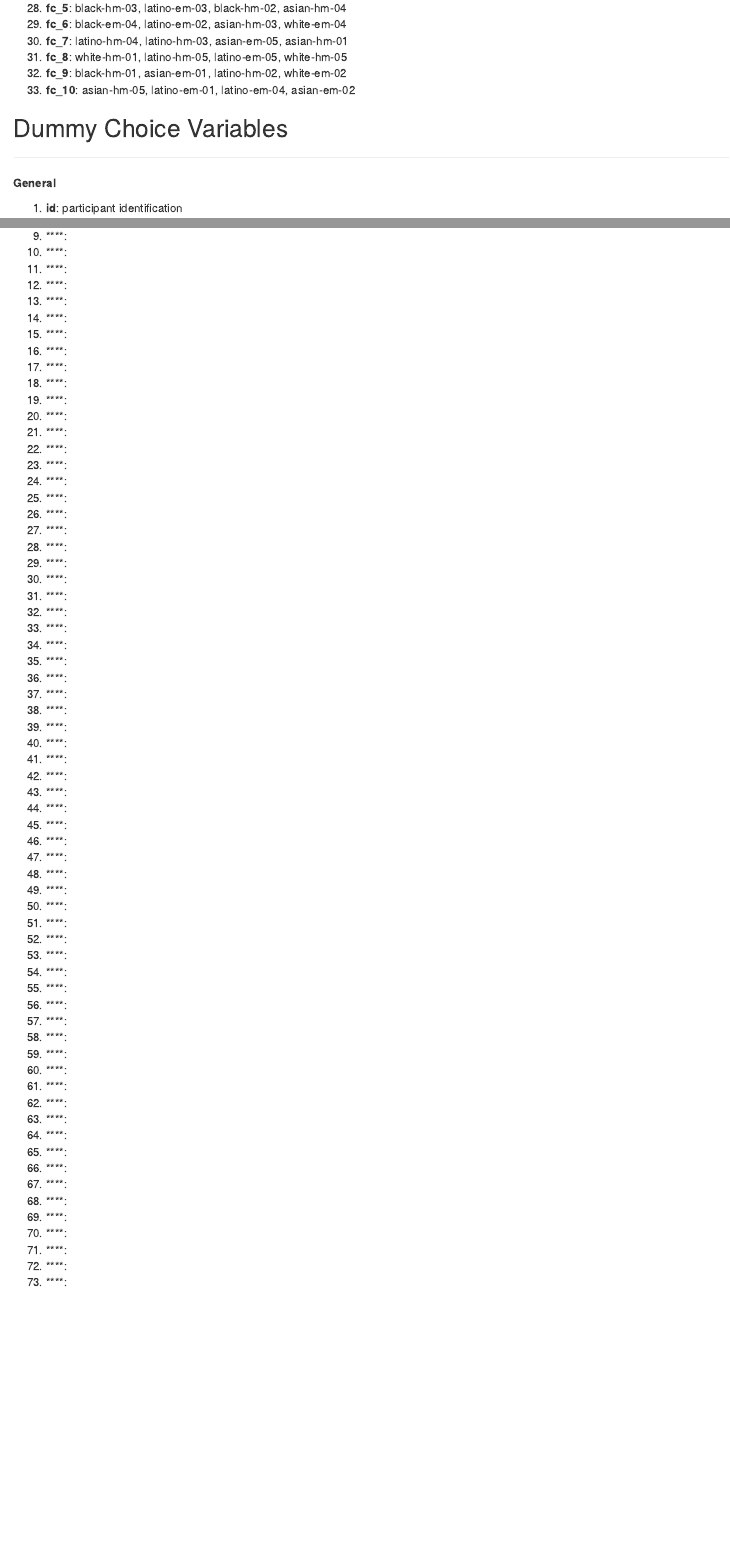
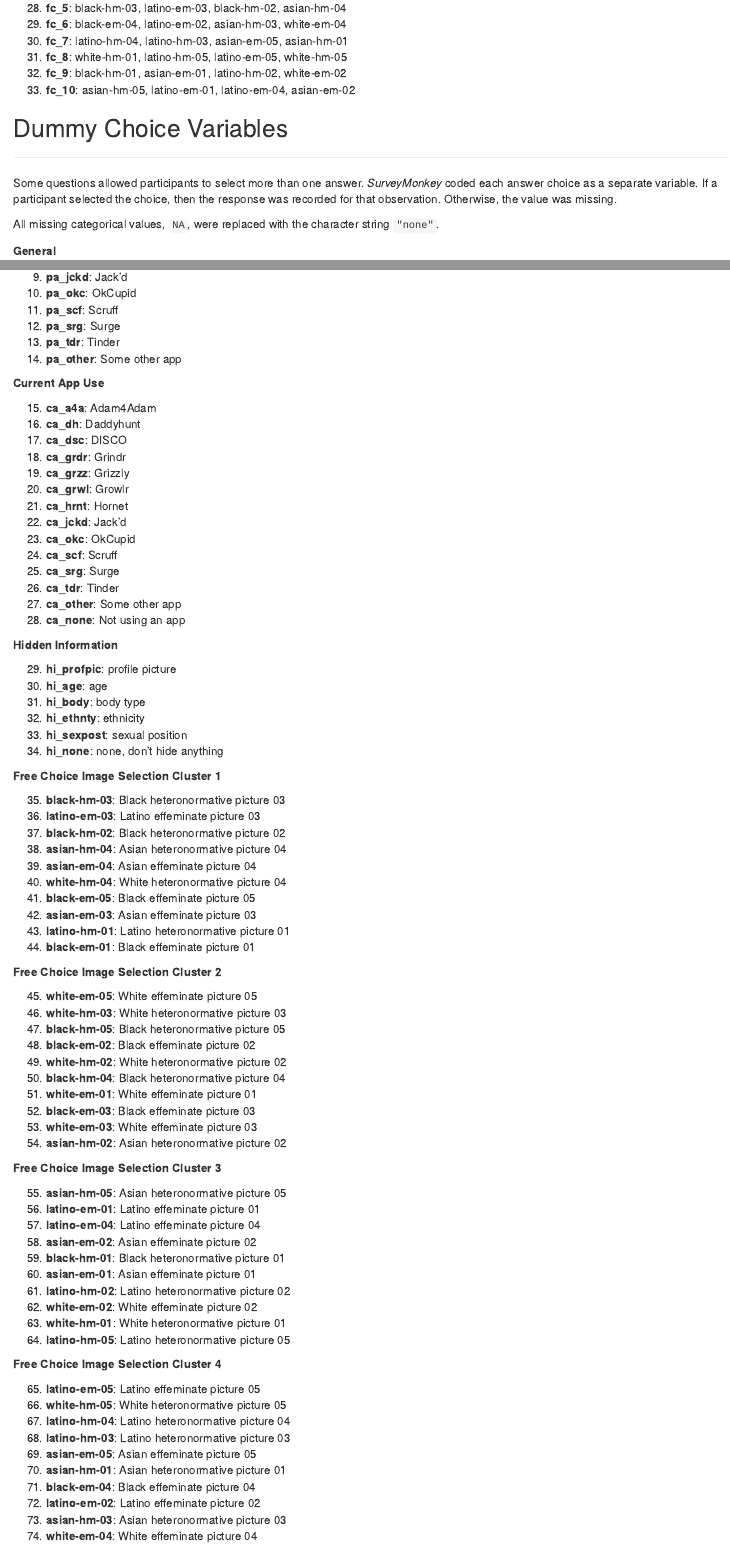
Before and after one commit to CJCascalheira/hierarchy-desire, an R Markdown document (doc/survey-variable-codes.Rmd): the page in a window 1100 px wide, from 1100 px down, and a second part further down, joined at a grey line. The pictures show the output file doc/survey-variable-codes.html that the author committed with the source, opened offline.

Commit message:
Clean & code variable names

```diff
--- a/doc/survey-variable-codes.Rmd
+++ b/doc/survey-variable-codes.Rmd
@@ -66,6 +66,9 @@
 
 ## Dummy Choice Variables
 ___
+Some questions allowed participants to select more than one answer. *SurveyMonkey* coded each answer choice as a separate variable. If a participant selected the choice, then the response was recorded for that observation. Otherwise, the value was missing.
+
+All missing categorical values, `NA`, were replaced with the character string `"none"`.
 
 **General**
 
@@ -83,66 +78,0 @@
-9. ****:
-10. ****:
-11. ****:
-12. ****:
-13. ****:
-14. ****:
-15. ****:
-16. ****:
-17. ****:
-18. ****:
-19. ****:
-20. ****:
-21. ****:
-22. ****:
-23. ****:
-24. ****:
-25. ****:
-26. ****:
-27. ****:
-28. ****:
-29. ****:
-30. ****:
-31. ****:
-32. ****:
-33. ****:
-34. ****:
-35. ****:
-36. ****:
-37. ****:
-38. ****:
-39. ****:
-40. ****:
-41. ****:
-42. ****:
-43. ****:
-44. ****:
-45. ****:
-46. ****:
-47. ****:
-48. ****:
-49. ****:
-50. ****:
-51. ****:
-52. ****:
-53. ****:
-54. ****:
-55. ****:
-56. ****:
-57. ****:
-58. ****:
-59. ****:
-60. ****:
-61. ****:
-62. ****:
-63. ****:
-64. ****:
-65. ****:
-66. ****:
-67. ****:
-68. ****:
-69. ****:
-70. ****:
-71. ****:
-72. ****:
-73. ****:
-74. ****:
@@ -148,0 +86,84 @@
+9. **pa_jckd**: Jack'd
+10. **pa_okc**: OkCupid
+11. **pa_scf**: Scruff
+12. **pa_srg**: Surge
+13. **pa_tdr**: Tinder
+14. **pa_other**: Some other app
+
+**Current App Use**
+
+15. **ca_a4a**: Adam4Adam
+16. **ca_dh**: Daddyhunt
+17. **ca_dsc**: DISCO
+18. **ca_grdr**: Grindr
+19. **ca_grzz**: Grizzly
+20. **ca_grwl**: Growlr
+21. **ca_hrnt**: Hornet
+22. **ca_jckd**: Jack'd
+23. **ca_okc**: OkCupid
+24. **ca_scf**: Scruff
+25. **ca_srg**: Surge
+26. **ca_tdr**: Tinder
+27. **ca_other**: Some other app
+28. **ca_none**: Not using an app
+
+**Hidden Information**
+
+29. **hi_profpic**: profile picture
+30. **hi_age**: age
+31. **hi_body**: body type
+32. **hi_ethnty**: ethnicity
+33. **hi_sexpost**: sexual position
+34. **hi_none**: none, don't hide anything
+
+**Free Choice Image Selection Cluster 1**
+
+35. **black-hm-03**: Black heteronormative picture 03
+36. **latino-em-03**: Latino effeminate picture 03
+37. **black-hm-02**: Black heteronormative picture 02
+38. **asian-hm-04**: Asian heteronormative picture 04
+39. **asian-em-04**: Asian effeminate picture 04
+40. **white-hm-04**: White heteronormative picture 04
+41. **black-em-05**: Black effeminate picture 05
+42. **asian-em-03**: Asian effeminate picture 03
+43. **latino-hm-01**: Latino heteronormative picture 01
+44. **black-em-01**: Black effeminate picture 01
+
+**Free Choice Image Selection Cluster 2**
+
+45. **white-em-05**: White effeminate picture 05
+46. **white-hm-03**: White heteronormative picture 03
+47. **black-hm-05**: Black heteronormative picture 05
+48. **black-em-02**: Black effeminate picture 02
+49. **white-hm-02**: White heteronormative picture 02
+50. **black-hm-04**: Black heteronormative picture 04
+51. **white-em-01**: White effeminate picture 01
+52. **black-em-03**: Black effeminate picture 03
+53. **white-em-03**: White effeminate picture 03
+54. **asian-hm-02**: Asian heteronormative picture 02
+
+**Free Choice Image Selection Cluster 3**
+
+55. **asian-hm-05**: Asian heteronormative picture 05
+56. **latino-em-01**: Latino effeminate picture 01
+57. **latino-em-04**: Latino effeminate picture 04
+58. **asian-em-02**: Asian effeminate picture 02
+59. **black-hm-01**: Black heteronormative picture 01
+60. **asian-em-01**: Asian effeminate picture 01
+61. **latino-hm-02**: Latino heteronormative picture 02
+62. **white-em-02**: White effeminate picture 02
+63. **white-hm-01**: White heteronormative picture 01
+64. **latino-hm-05**: Latino heteronormative picture 05
+
+**Free Choice Image Selection Cluster 4**
+
+65. **latino-em-05**: Latino effeminate picture 05
+66. **white-hm-05**: White heteronormative picture 05
+67. **latino-hm-04**: Latino heteronormative picture 04
+68. **latino-hm-03**: Latino heteronormative picture 03
+69. **asian-em-05**: Asian effeminate picture 05
+70. **asian-hm-01**: Asian heteronormative picture 01
+71. **black-em-04**: Black effeminate picture 04
+72. **latino-em-02**: Latino effeminate picture 02
+73. **asian-hm-03**: Asian heteronormative picture 03
+74. **white-em-04**: White effeminate picture 04
```
Also changed, not shown: src/clean/clean_survey.R (+29 -1 lines), data/raw/initial-attraction-online.xlsx, doc/survey-variable-codes.html, doc/survey-variable-codes.Rmd (14 more changed lines).
